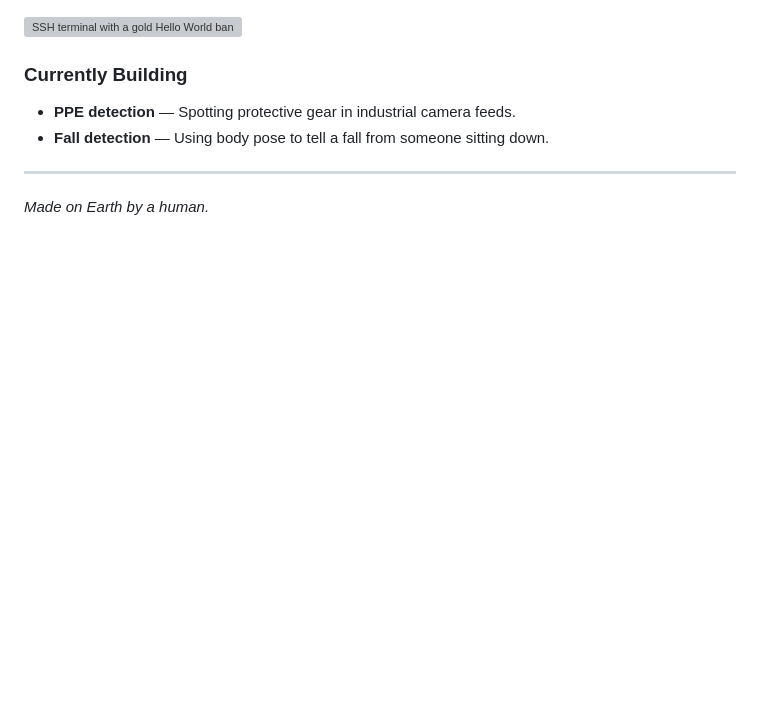
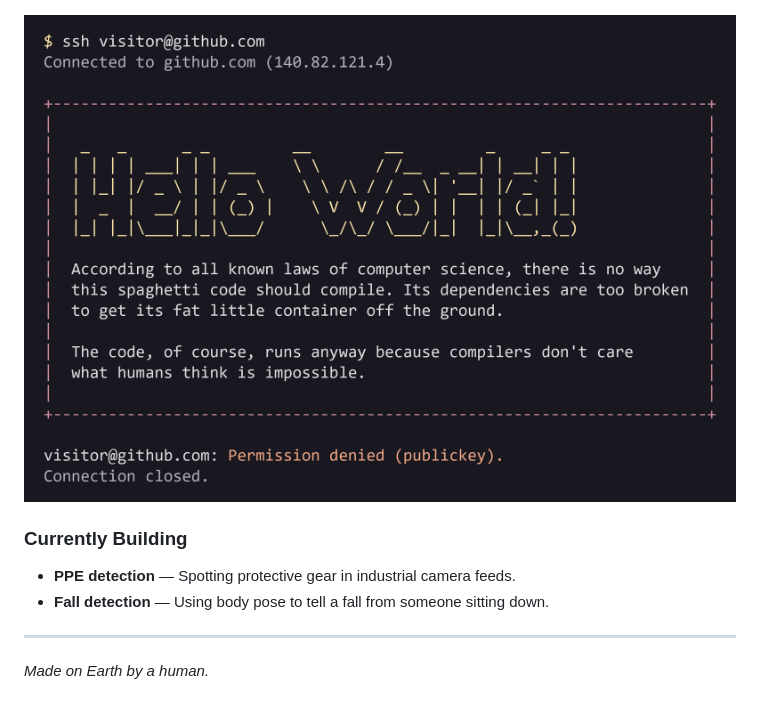
Before and after one commit to faizwashere/faizwashere, a Markdown page: README.md, the part around the change. GitHub-like rendering; pictures changed too: terminal.png (added); blank space fills up the shorter version; grey boxes are pictures that could not be loaded.

Commit message:
Preserve terminal ASCII spacing on the profile

```diff
--- a/README.md
+++ b/README.md
@@ -1,6 +1,6 @@
 ![Pixel-art rooftops at dusk with the caption "the long way home".](./dusk.png)
 
-![SSH terminal with a gold Hello World banner and a peach permission-denied message.](./terminal.svg)
+![SSH terminal with a gold Hello World banner and a peach permission-denied message.](./terminal.png)
 
 ### Currently Building
 
```
Also changed, not shown: 1 other file.
